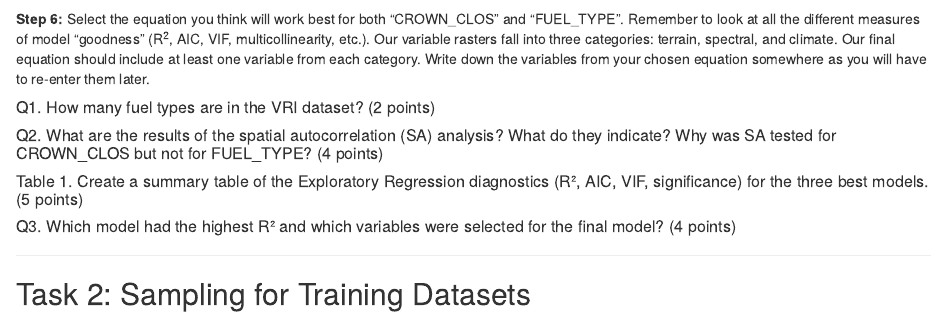
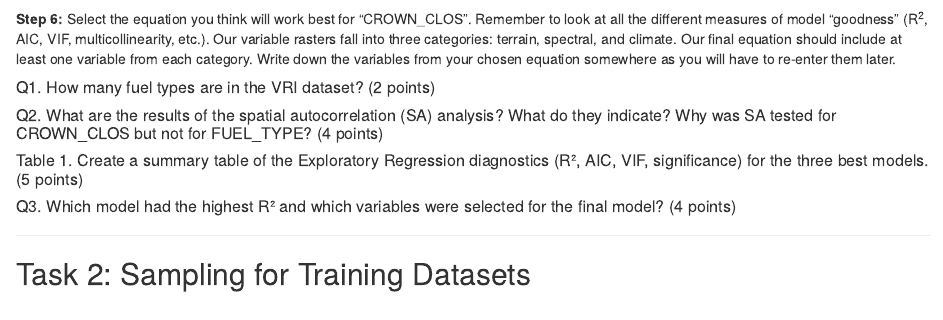
Before and after one commit to ubc-geomatics-community-of-practice/GEM511-Advanced-GIS-for-Environmental-Management, an R Markdown document (04-Machine-Learning.Rmd): the page in a window 1100 px wide, from 4820 px down. Rendered offline with R 4.5, knitr and Pandoc, with nearby package versions; drawn as R Markdown's standard HTML page in place of the format the file asks for.

Commit message:
Update 04-Machine-Learning.Rmd
Remove categorical layer.

````diff
--- a/04-Machine-Learning.Rmd
+++ b/04-Machine-Learning.Rmd
@@ -137,7 +137,7 @@ Next, we are going to use Exploratory Regression to determine which of our raste
     knitr::include_graphics("images/04-exploratory-regression.png")
 ```
 
-**Step 6:** Select the equation you think will work best for both "CROWN_CLOS" and "FUEL_TYPE". Remember to look at all the different measures of model "goodness" (R^2^, AIC, VIF, multicollinearity, etc.). Our variable rasters fall into three categories: terrain, spectral, and climate. Our final equation should include at least one variable from each category. Write down the variables from your chosen equation somewhere as you will have to re-enter them later.
+**Step 6:** Select the equation you think will work best for "CROWN_CLOS". Remember to look at all the different measures of model "goodness" (R^2^, AIC, VIF, multicollinearity, etc.). Our variable rasters fall into three categories: terrain, spectral, and climate. Our final equation should include at least one variable from each category. Write down the variables from your chosen equation somewhere as you will have to re-enter them later.
 
 ##### Q1. How many fuel types are in the VRI dataset? (2 points) {.unnumbered}
 
````
